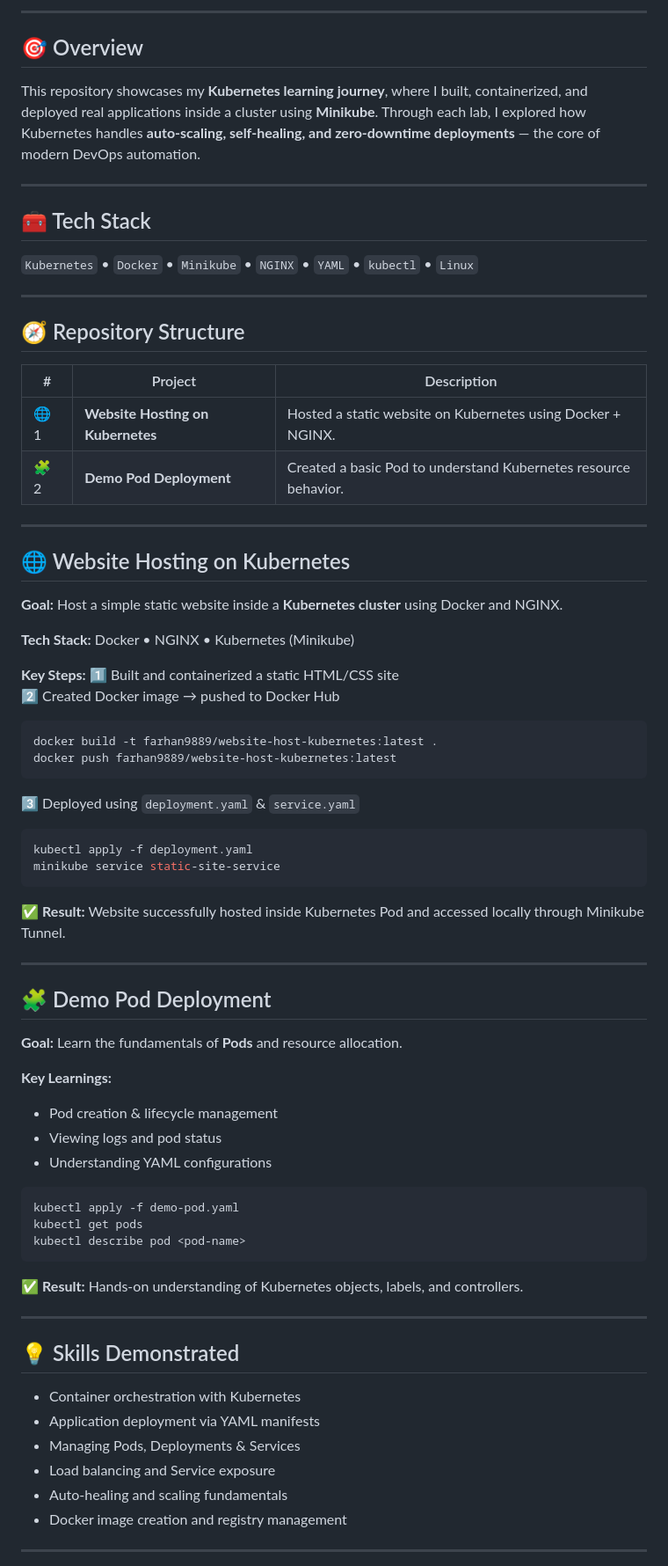
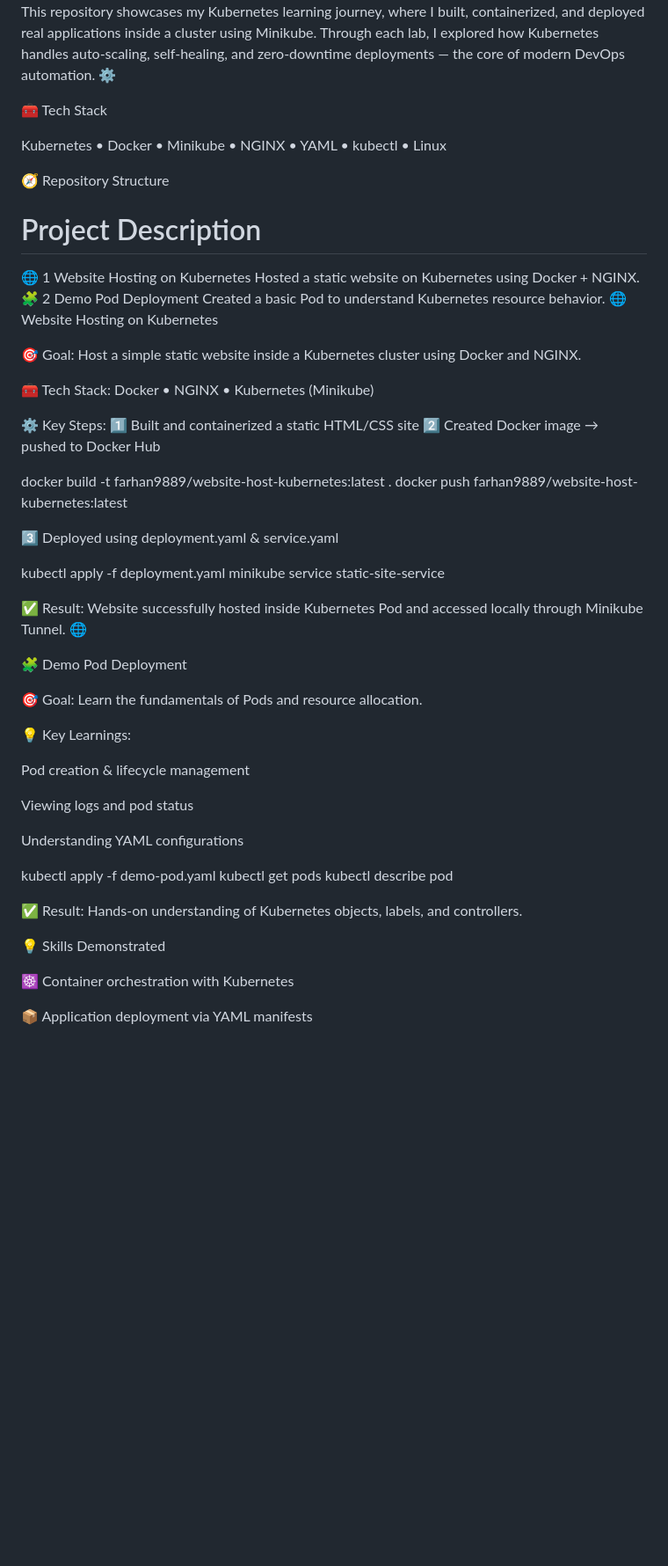
Before and after one commit to farhancode9988/Kubernetes-journey, a Markdown page: README.md, the part around one of its changes. Shown at 88% size. GitHub-like rendering; blank space fills up the shorter version.

````diff
--- a/README.md
+++ b/README.md
@@ -3,75 +3,61 @@
 
----
+This repository showcases my Kubernetes learning journey, where I built, containerized, and deployed real applications inside a cluster using Minikube.
+Through each lab, I explored how Kubernetes handles auto-scaling, self-healing, and zero-downtime deployments — the core of modern DevOps automation. ⚙️
 
-## 🎯 Overview
-This repository showcases my **Kubernetes learning journey**, where I built, containerized, and deployed real applications inside a cluster using **Minikube**.
-Through each lab, I explored how Kubernetes handles **auto-scaling, self-healing, and zero-downtime deployments** — the core of modern DevOps automation.
+🧰 Tech Stack
 
----
+Kubernetes • Docker • Minikube • NGINX • YAML • kubectl • Linux
 
-## 🧰 Tech Stack
-`Kubernetes` • `Docker` • `Minikube` • `NGINX` • `YAML` • `kubectl` • `Linux`
+🧭 Repository Structure
+#	Project	Description
+🌐 1	Website Hosting on Kubernetes	Hosted a static website on Kubernetes using Docker + NGINX.
+🧩 2	Demo Pod Deployment	Created a basic Pod to understand Kubernetes resource behavior.
+🌐 Website Hosting on Kubernetes
 
----
+🎯 Goal: Host a simple static website inside a Kubernetes cluster using Docker and NGINX.
 
-## 🧭 Repository Structure
+🧰 Tech Stack: Docker • NGINX • Kubernetes (Minikube)
 
-| # | Project | Description |
-|---|----------|-------------|
-| 🌐 1 | **Website Hosting on Kubernetes** | Hosted a static website on Kubernetes using Docker + NGINX. |
-| 🧩 2 | **Demo Pod Deployment** | Created a basic Pod to understand Kubernetes resource behavior. |
-
----
-
-## 🌐 Website Hosting on Kubernetes
-**Goal:** Host a simple static website inside a **Kubernetes cluster** using Docker and NGINX.
-
-**Tech Stack:** Docker • NGINX • Kubernetes (Minikube)
-
-**Key Steps:**
+⚙️ Key Steps:
 1️⃣ Built and containerized a static HTML/CSS site
 2️⃣ Created Docker image → pushed to Docker Hub
-```bash
+
 docker build -t farhan9889/website-host-kubernetes:latest .
 docker push farhan9889/website-host-kubernetes:latest
-```
-3️⃣ Deployed using `deployment.yaml` & `service.yaml`
-```bash
+
+
+3️⃣ Deployed using deployment.yaml & service.yaml
+
 kubectl apply -f deployment.yaml
 minikube service static-site-service
-```
 
-✅ **Result:**
-Website successfully hosted inside Kubernetes Pod and accessed locally through Minikube Tunnel.
 
----
+✅ Result:
+Website successfully hosted inside Kubernetes Pod and accessed locally through Minikube Tunnel. 🌐
 
-## 🧩 Demo Pod Deployment
-**Goal:** Learn the fundamentals of **Pods** and resource allocation.
+🧩 Demo Pod Deployment
 
-**Key Learnings:**
-- Pod creation & lifecycle management
-- Viewing logs and pod status
-- Understanding YAML configurations
+🎯 Goal: Learn the fundamentals of Pods and resource allocation.
 
-```bash
+💡 Key Learnings:
+
+Pod creation & lifecycle management
+
+Viewing logs and pod status
+
+Understanding YAML configurations
+
 kubectl apply -f demo-pod.yaml
 kubectl get pods
 kubectl describe pod <pod-name>
-```
 
-✅ **Result:**
+
+✅ Result:
 Hands-on understanding of Kubernetes objects, labels, and controllers.
 
----
+💡 Skills Demonstrated
 
-## 💡 Skills Demonstrated
-- Container orchestration with Kubernetes
-- Application deployment via YAML manifests
-- Managing Pods, Deployments & Services
-- Load balancing and Service exposure
-- Auto-healing and scaling fundamentals
-- Docker image creation and registry management
+☸️ Container orchestration with Kubernetes
 
----
+📦 Application deployment via YAML manifests
 
````
Also changed, not shown: other parts of README.md (+32 -31 lines).
